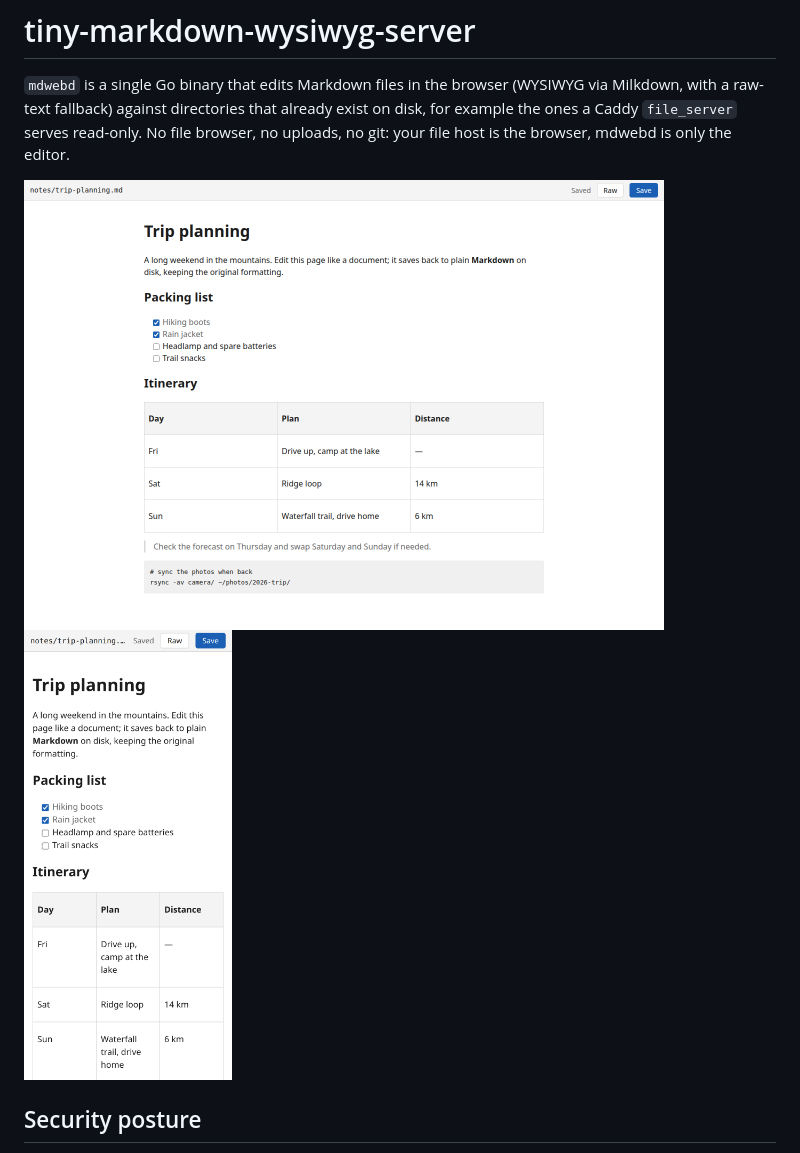
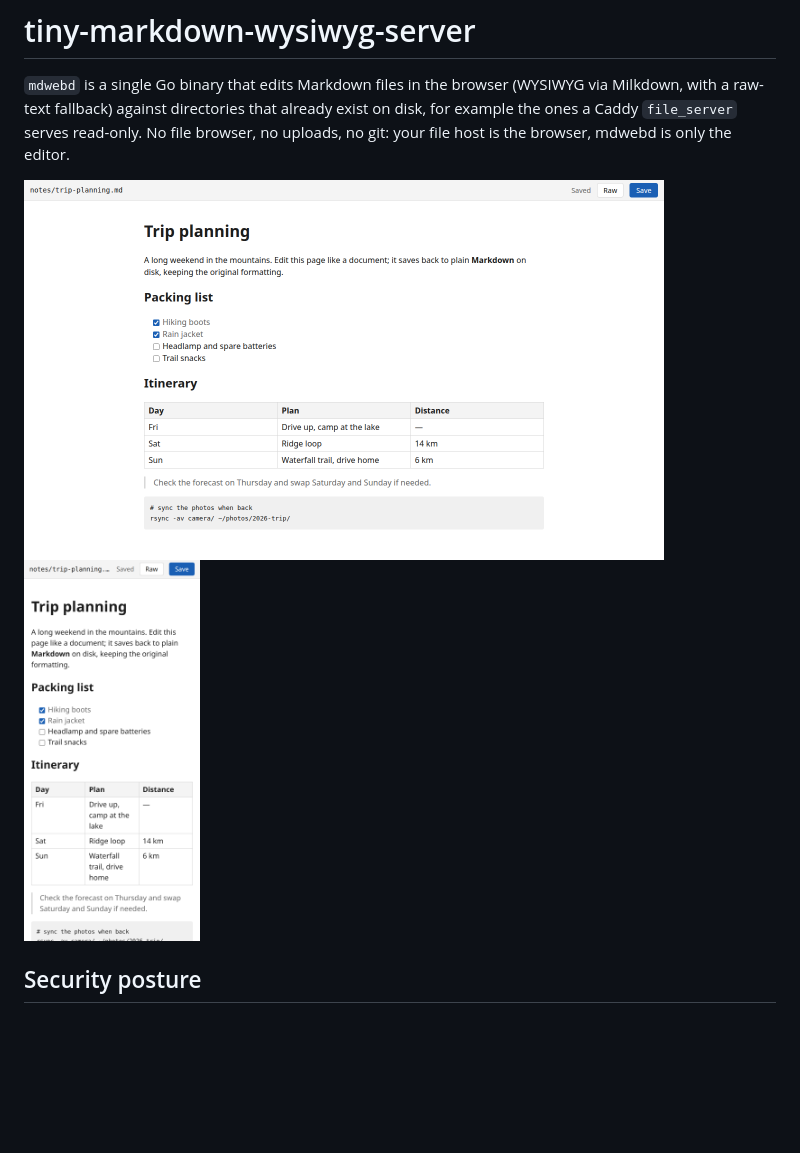
Before and after one commit to erikus/tiny-markdown-wysiwyg-server, a Markdown page: README.md, the part around the change. Drawn GitHub-style; pictures changed too: docs/screenshot-desktop.png, docs/screenshot-mobile.png; blank space fills up the shorter version.

Commit message:
Remove paragraph margins inside table cells
Cells wrap their text in a <p>, so every row was as tall as a paragraph
with margins. Screenshots retaken.

```diff
--- a/README.md
+++ b/README.md
@@ -8,7 +8,7 @@ editor.
 
 <p>
   <img src="docs/screenshot-desktop.png" alt="mdwebd editing a Markdown note with a task list, table and code block in a desktop browser" width="640">
-  <img src="docs/screenshot-mobile.png" alt="The same note in mdwebd on a phone-sized screen" width="208">
+  <img src="docs/screenshot-mobile.png" alt="The same note in mdwebd on a phone-sized screen" width="176">
 </p>
 
 ## Security posture
```
Also changed, not shown: 2 other files.
